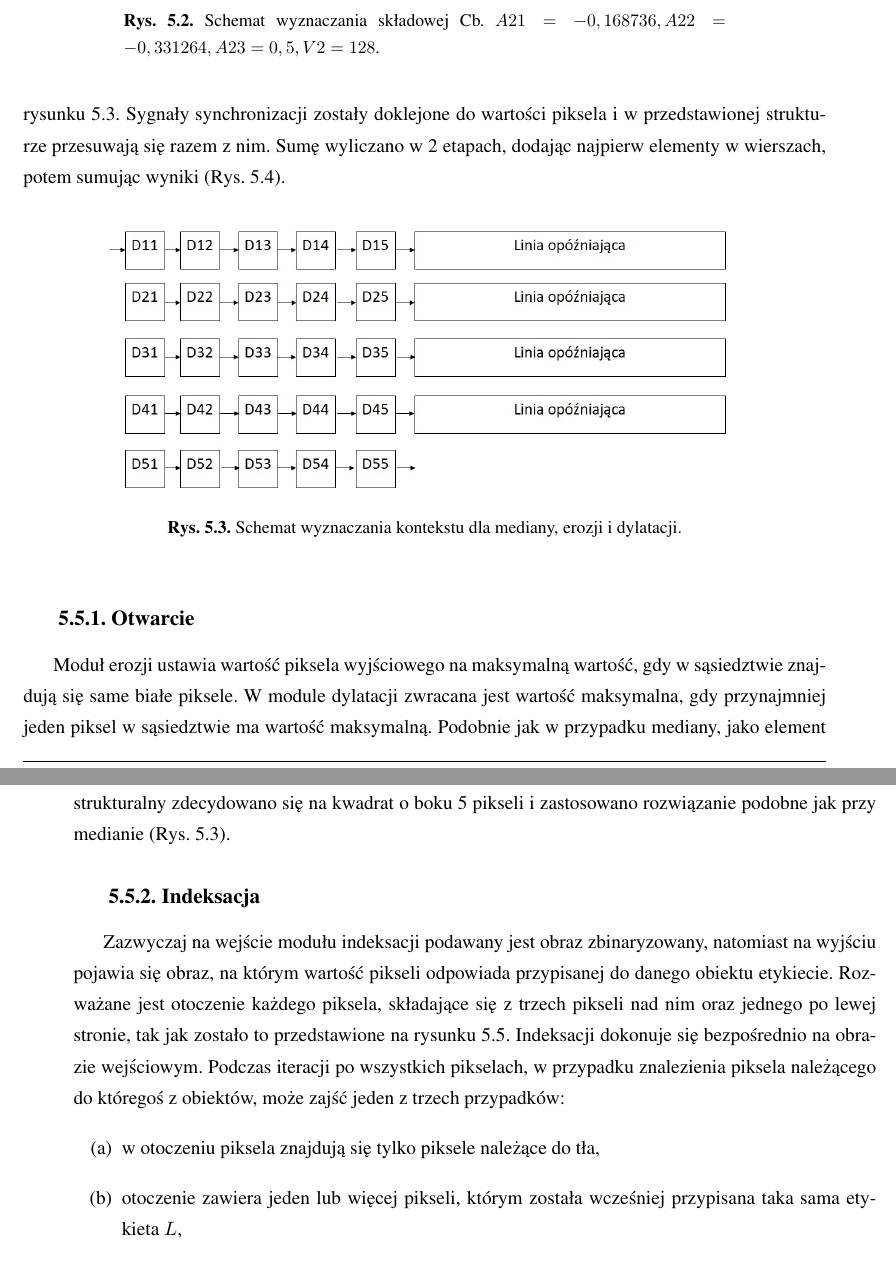
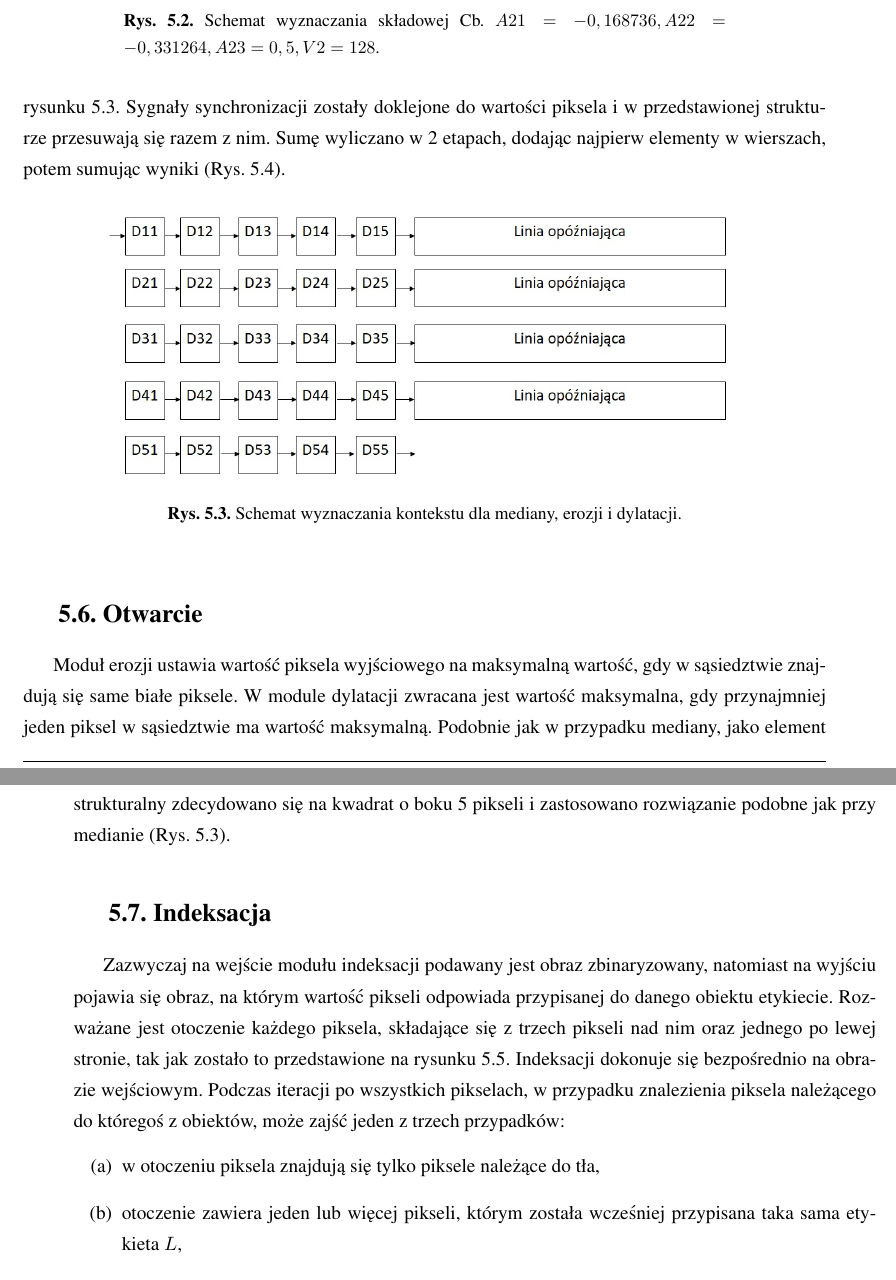
Before and after one commit to jaqb1996/tekst-pracy-inz, a LaTeX thesis (praca.tex, which reads implementacja_systemu.tex): two parts of pages 30 and 31 of 44, joined at a grey line, cut so that both start at the same text. Compiled offline with pdfLaTeX.

Commit message:
poprawione subsekcje

```diff
--- a/implementacja_systemu.tex
+++ b/implementacja_systemu.tex
@@ -141,7 +141,7 @@ Sumę wyliczano w~2~etapach, dodając najpierw elementy w~wierszach, potem sumuj
 	\label{fig:drzewo_sumacyjne}
 \end{figure}
 
-\subsection{Otwarcie}
+\section{Otwarcie}
 \label{subsec:erozja}
 
 Moduł erozji ustawia wartość piksela wyjściowego na~maksymalną wartość, gdy~w~sąsiedztwie znajdują się same białe piksele.
@@ -150,7 +150,7 @@ Podobnie jak w~przypadku mediany, jako element strukturalny zdecydowano się na~
 %TODO2 Tu jakieś zdanie, że zostaosowano podobne rozwiązanie jak przy medianie (wykonane)
 
 %TODO2 Teraz patrząc na schemat to indeksacja.
-\subsection{Indeksacja}
+\section{Indeksacja}
 \label{subsec:indeksacja}
 
 Zazwyczaj na wejście modułu indeksacji podawany jest obraz zbinaryzowany, natomiast na~wyjściu pojawia się obraz, na którym  wartość  pikseli odpowiada przypisanej do~danego obiektu etykiecie.
```
Also changed, not shown: implementacja_systemu.tex (2 more changed lines).
